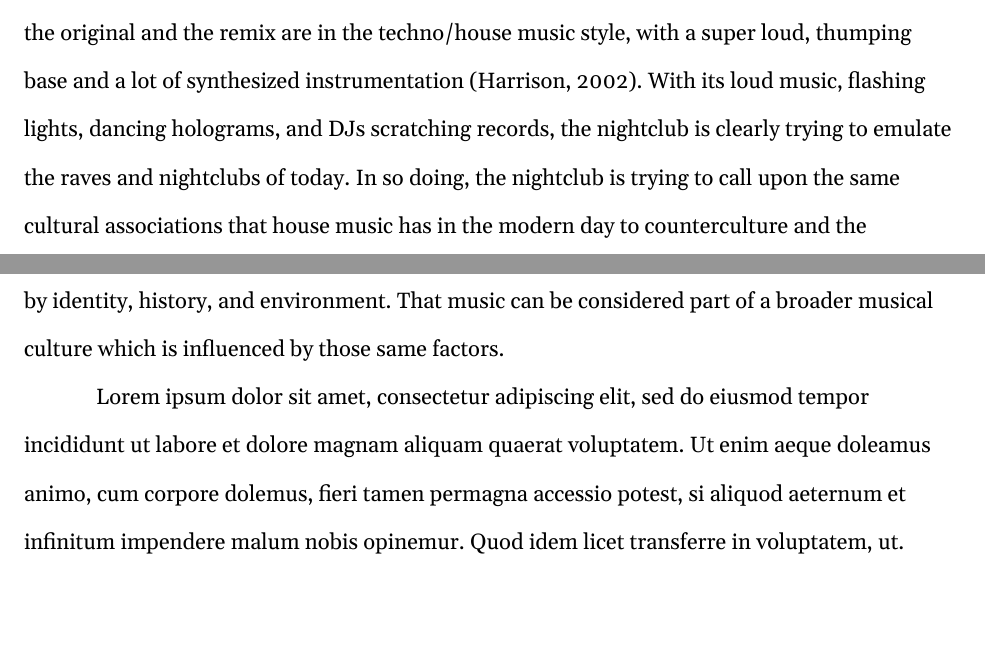
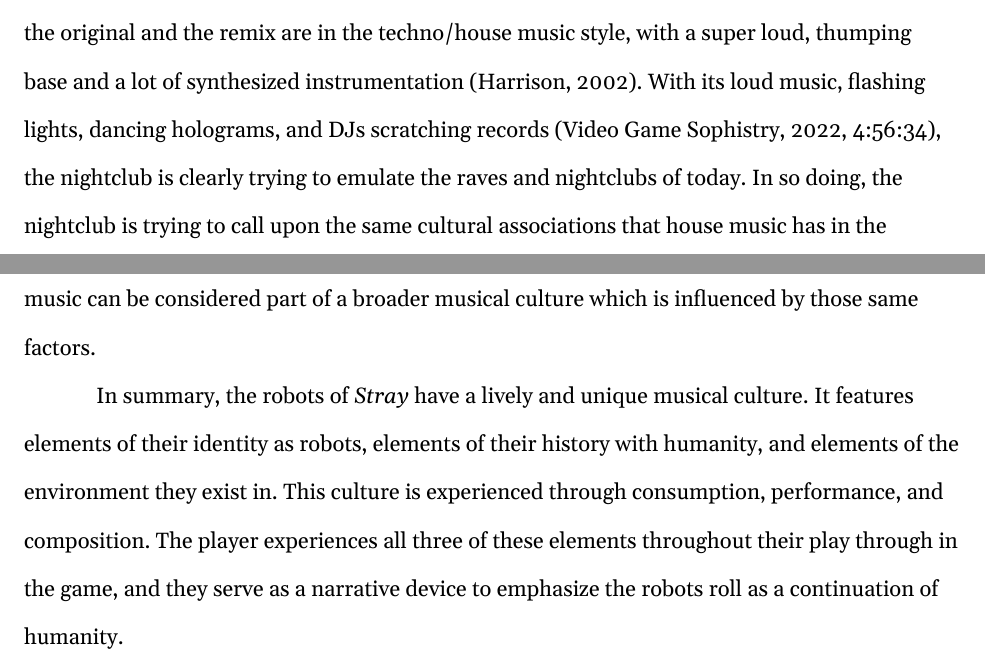
Before and after one commit to mchalupiak/H205Project, a Typst document (paper.typ, which reads sections/dance.typ, sections/outro.typ): two parts of page 7 of 8, joined at a grey line, cut so that both start at the same text, the shorter picture padded with empty space. Compiled offline with Typst 0.15.

Commit message:
added conclusion and timestamps for gameplay

```diff
--- a/sections/dance.typ
+++ b/sections/dance.typ
@@ -45,7 +45,7 @@ end of Midtown. The music in question a remix of the music on the cassette that
 the player received earlier. Both the original and the remix are in the
 techno/house music style, with a super loud, thumping base and a lot of
 synthesized instrumentation @lsu. With its loud music, flashing lights,
-dancing holograms, and DJs scratching records, the nightclub is clearly trying
+dancing holograms, and DJs scratching records @gameplay[4:56:34], the nightclub is clearly trying
 to emulate the raves and nightclubs of today. In so doing, the nightclub is
 trying to call upon the same cultural associations that house music has in the
 modern day to counterculture and the underground @lsu. This is an example of
--- a/sections/outro.typ
+++ b/sections/outro.typ
@@ -1,2 +1,6 @@
-
-#lorem(50)
+In summary, the robots of _Stray_ have a lively and unique musical culture. It
+features elements of their identity as robots, elements of their history with
+humanity, and elements of the environment they exist in. This culture is experienced
+through consumption, performance, and composition. The player experiences all three
+of these elements throughout their play through in the game, and they serve as a narrative
+device to emphasize the robots roll as a continuation of humanity.
```
Also changed, not shown: sections/dance.typ (6 more changed lines).
